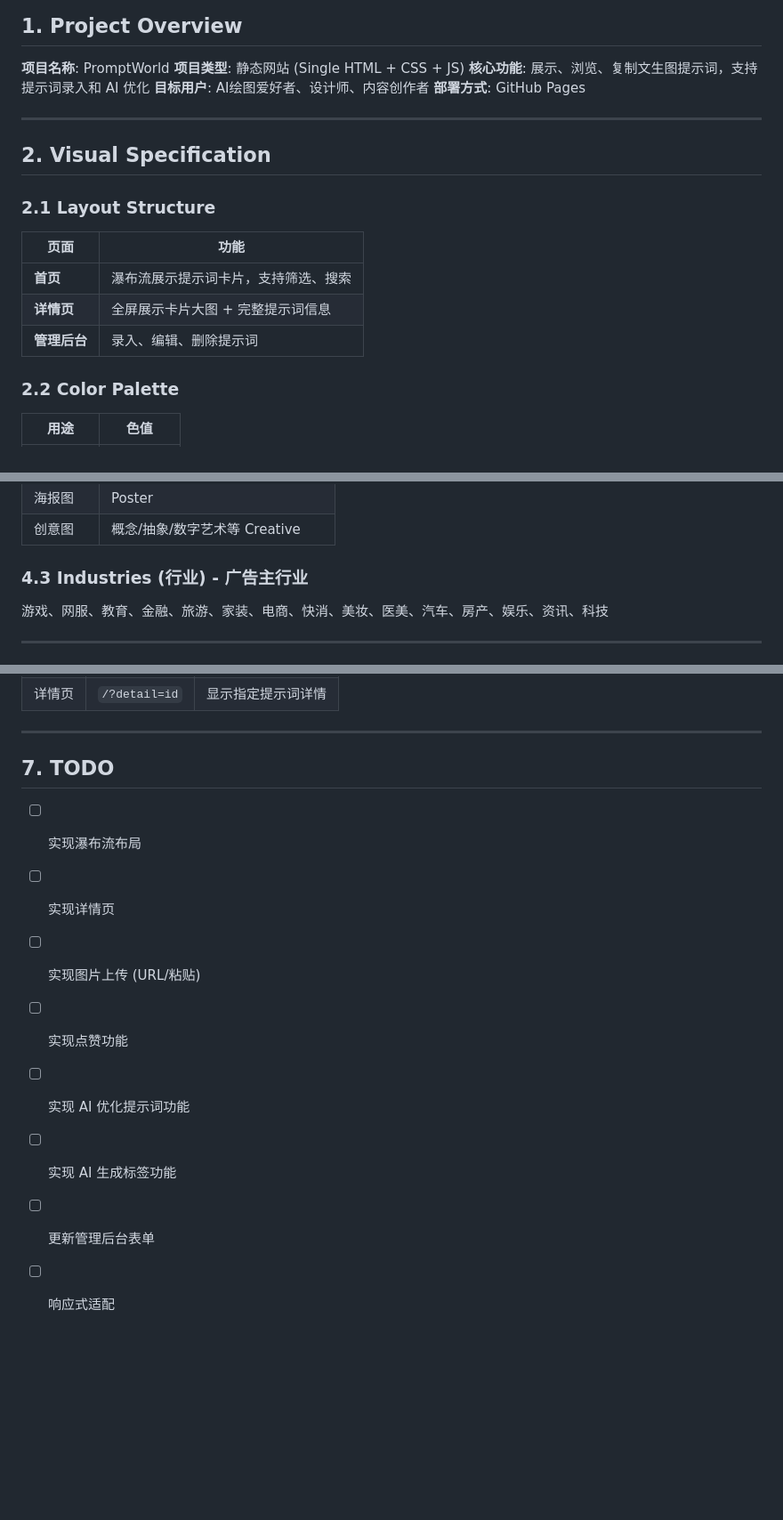
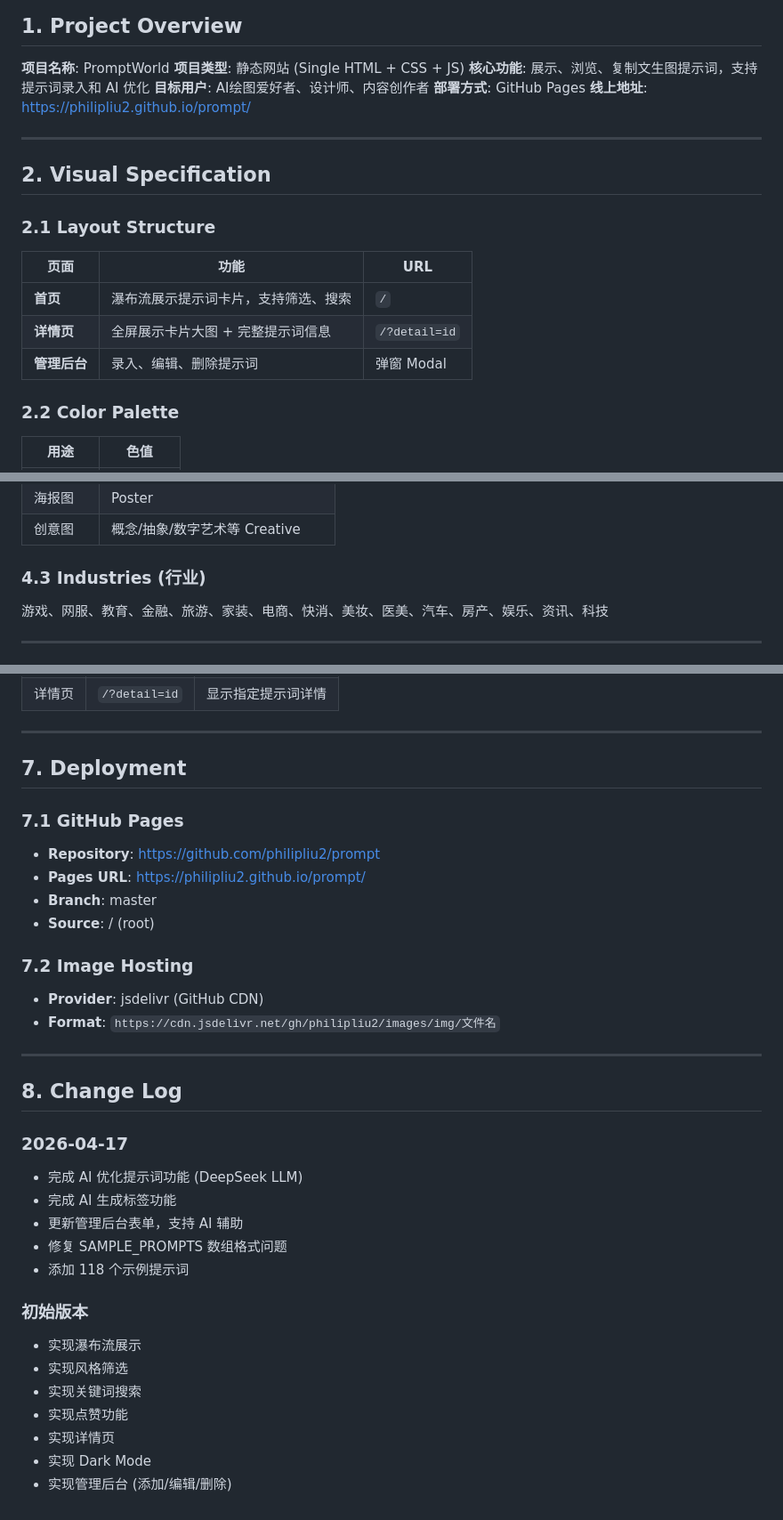
Before and after one commit to philipliu2/prompt, a Markdown page: SPEC.md, 3 parts joined by grey strips. Shown at 89% size. Rendered like a GitHub page; blank space fills up the shorter version.

```diff
--- a/SPEC.md
+++ b/SPEC.md
@@ -7,6 +7,7 @@
 **核心功能**: 展示、浏览、复制文生图提示词，支持提示词录入和 AI 优化
 **目标用户**: AI绘图爱好者、设计师、内容创作者
 **部署方式**: GitHub Pages
+**线上地址**: https://philipliu2.github.io/prompt/
 
 ---
 
@@ -14,11 +15,11 @@
 
 ### 2.1 Layout Structure
 
-| 页面 | 功能 |
-|------|------|
-| **首页** | 瀑布流展示提示词卡片，支持筛选、搜索 |
-| **详情页** | 全屏展示卡片大图 + 完整提示词信息 |
-| **管理后台** | 录入、编辑、删除提示词 |
+| 页面 | 功能 | URL |
+|------|------|-----|
+| **首页** | 瀑布流展示提示词卡片，支持筛选、搜索 | `/` |
+| **详情页** | 全屏展示卡片大图 + 完整提示词信息 | `/?detail=id` |
+| **管理后台** | 录入、编辑、删除提示词 | 弹窗 Modal |
 
 ### 2.2 Color Palette
 
@@ -225,7 +238,7 @@
 | 海报图 | Poster |
 | 创意图 | 概念/抽象/数字艺术等 Creative |
 
-### 4.3 Industries (行业) - 广告主行业
+### 4.3 Industries (行业)
 
 游戏、网服、教育、金融、旅游、家装、电商、快消、美妆、医美、汽车、房产、娱乐、资讯、科技
 
@@ -277,13 +292,36 @@ cardRowSpan = Math.ceil((cardImageHeight + otherElementsHeight) / rowHeight);
 
 ---
 
-## 7. TODO
+## 7. Deployment
 
-- [ ] 实现瀑布流布局
-- [ ] 实现详情页
-- [ ] 实现图片上传 (URL/粘贴)
-- [ ] 实现点赞功能
-- [ ] 实现 AI 优化提示词功能
-- [ ] 实现 AI 生成标签功能
-- [ ] 更新管理后台表单
-- [ ] 响应式适配
+### 7.1 GitHub Pages
+
+- **Repository**: https://github.com/philipliu2/prompt
+- **Pages URL**: https://philipliu2.github.io/prompt/
+- **Branch**: master
+- **Source**: / (root)
+
+### 7.2 Image Hosting
+
+- **Provider**: jsdelivr (GitHub CDN)
+- **Format**: `https://cdn.jsdelivr.net/gh/philipliu2/images/img/文件名`
+
+---
+
+## 8. Change Log
+
+### 2026-04-17
+- 完成 AI 优化提示词功能 (DeepSeek LLM)
+- 完成 AI 生成标签功能
+- 更新管理后台表单，支持 AI 辅助
+- 修复 SAMPLE_PROMPTS 数组格式问题
+- 添加 118 个示例提示词
+
+### 初始版本
+- 实现瀑布流展示
+- 实现风格筛选
+- 实现关键词搜索
+- 实现点赞功能
+- 实现详情页
+- 实现 Dark Mode
+- 实现管理后台 (添加/编辑/删除)
```
Also changed, not shown: other parts of SPEC.md (+43 -29 lines).
